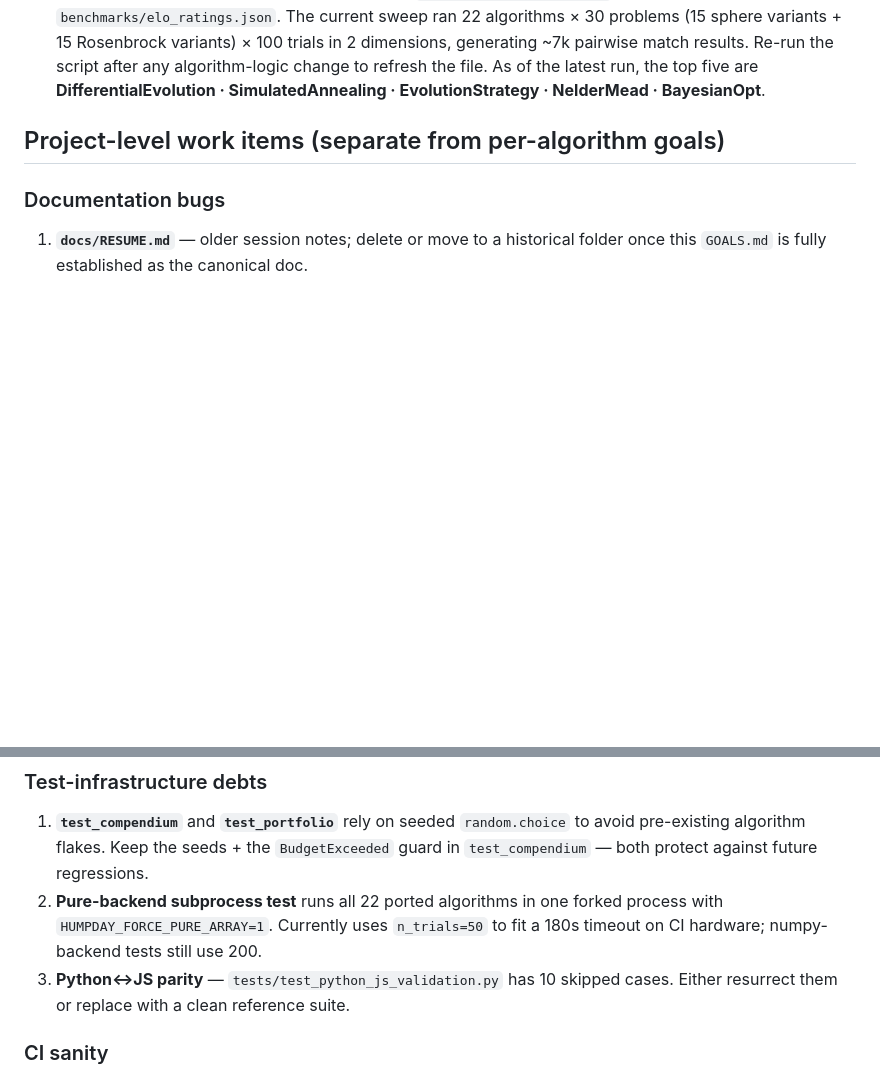
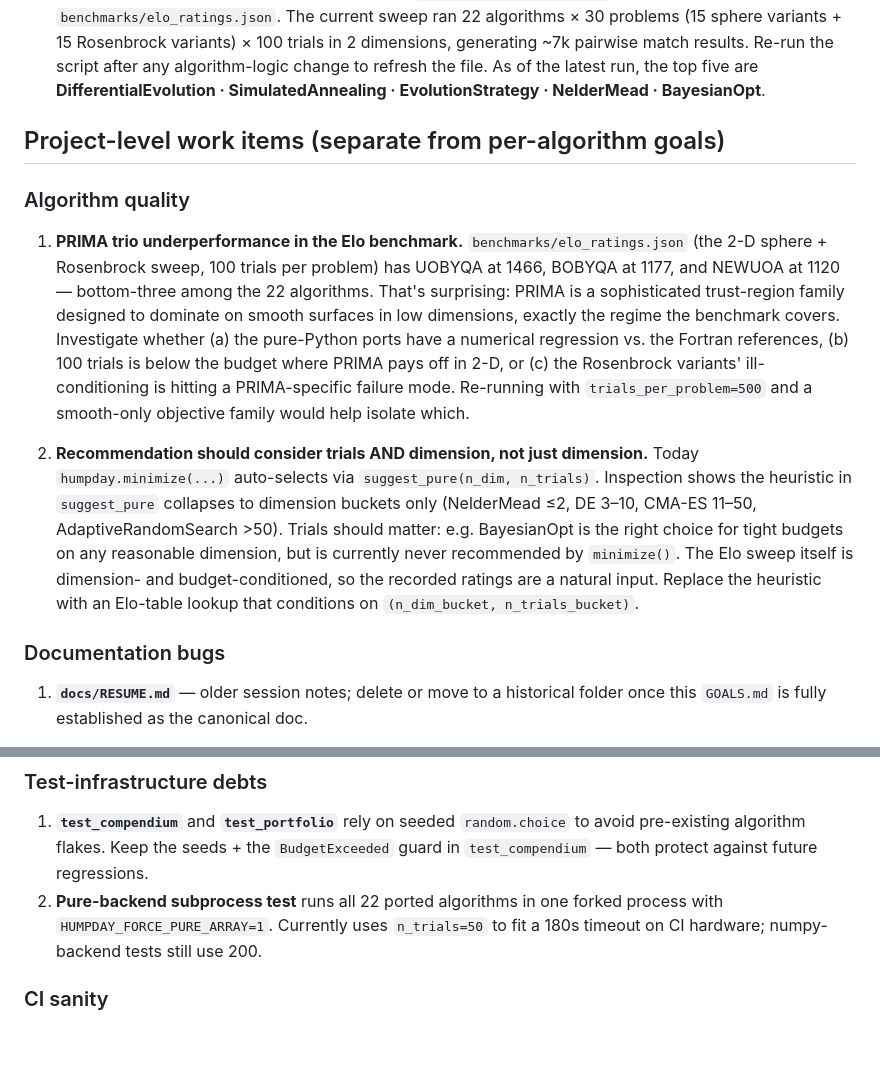
Before and after one commit to microprediction/humpday, a Markdown page: GOALS.md, 2 parts joined by grey strips. Rendered like a GitHub page; blank space fills up the shorter version.

Commit message:
GOALS: note PRIMA underperformance + recommendation-not-using-trials
Two follow-ups surfaced by the just-recorded Elo benchmark:

1. PRIMA trio sits at the bottom (UOBYQA 1466 / BOBYQA 1177 /
   NEWUOA 1120) on the 2-D sphere + Rosenbrock sweep with 100 trials
   per problem. That's surprising for sophisticated trust-region
   methods in their best regime. Three plausible causes worth
   isolating: pure-Python port regression vs. Fortran reference,
   budget too small for PRIMA's payoff in 2-D, or the Rosenbrock
   ill-conditioning hitting a PRIMA-specific failure mode.

2. humpday.minimize() auto-selection conditions on dimension only.
   The current suggest_pure(n_dim, n_trials) ignores n_trials despite
   it being in the signature — the body branches solely on n_dim
   buckets. Trials genuinely matter (BayesianOpt for tight budgets,
   DE for big ones), and the new Elo table is already conditioned on
   both, so this is a natural follow-up: replace the heuristic with
   an Elo-table lookup keyed on (n_dim_bucket, n_trials_bucket).

Filed both under a new 'Algorithm quality' section in GOALS.md's
project-level work items. Also pruned the (now-stale) Python↔JS
parity item from Test-infrastructure debts since that landed in
PR #73.

```diff
--- a/GOALS.md
+++ b/GOALS.md
@@ -59,6 +59,12 @@ Legend: ✅ done · 🟡 partial / in-progress · ❌ not done · ❓ unknown /
 
 ## Project-level work items (separate from per-algorithm goals)
 
+### Algorithm quality
+
+1. **PRIMA trio underperformance in the Elo benchmark.** `benchmarks/elo_ratings.json` (the 2-D sphere + Rosenbrock sweep, 100 trials per problem) has UOBYQA at 1466, BOBYQA at 1177, and NEWUOA at 1120 — bottom-three among the 22 algorithms. That's surprising: PRIMA is a sophisticated trust-region family designed to dominate on smooth surfaces in low dimensions, exactly the regime the benchmark covers. Investigate whether (a) the pure-Python ports have a numerical regression vs. the Fortran references, (b) 100 trials is below the budget where PRIMA pays off in 2-D, or (c) the Rosenbrock variants' ill-conditioning is hitting a PRIMA-specific failure mode. Re-running with `trials_per_problem=500` and a smooth-only objective family would help isolate which.
+
+2. **Recommendation should consider trials AND dimension, not just dimension.** Today `humpday.minimize(...)` auto-selects via `suggest_pure(n_dim, n_trials)`. Inspection shows the heuristic in `suggest_pure` collapses to dimension buckets only (NelderMead ≤2, DE 3–10, CMA-ES 11–50, AdaptiveRandomSearch >50). Trials should matter: e.g. BayesianOpt is the right choice for tight budgets on any reasonable dimension, but is currently never recommended by `minimize()`. The Elo sweep itself is dimension- and budget-conditioned, so the recorded ratings are a natural input. Replace the heuristic with an Elo-table lookup that conditions on `(n_dim_bucket, n_trials_bucket)`.
+
 ### Documentation bugs
 
 1. **`docs/RESUME.md`** — older session notes; delete or move to a historical folder once this `GOALS.md` is fully established as the canonical doc.
@@ -67,7 +73,6 @@ Legend: ✅ done · 🟡 partial / in-progress · ❌ not done · ❓ unknown /
 
 1. **`test_compendium`** and **`test_portfolio`** rely on seeded `random.choice` to avoid pre-existing algorithm flakes. Keep the seeds + the `BudgetExceeded` guard in `test_compendium` — both protect against future regressions.
 2. **Pure-backend subprocess test** runs all 22 ported algorithms in one forked process with `HUMPDAY_FORCE_PURE_ARRAY=1`. Currently uses `n_trials=50` to fit a 180s timeout on CI hardware; numpy-backend tests still use 200.
-3. **Python↔JS parity** — `tests/test_python_js_validation.py` has 10 skipped cases. Either resurrect them or replace with a clean reference suite.
 
 ### CI sanity
 
```
